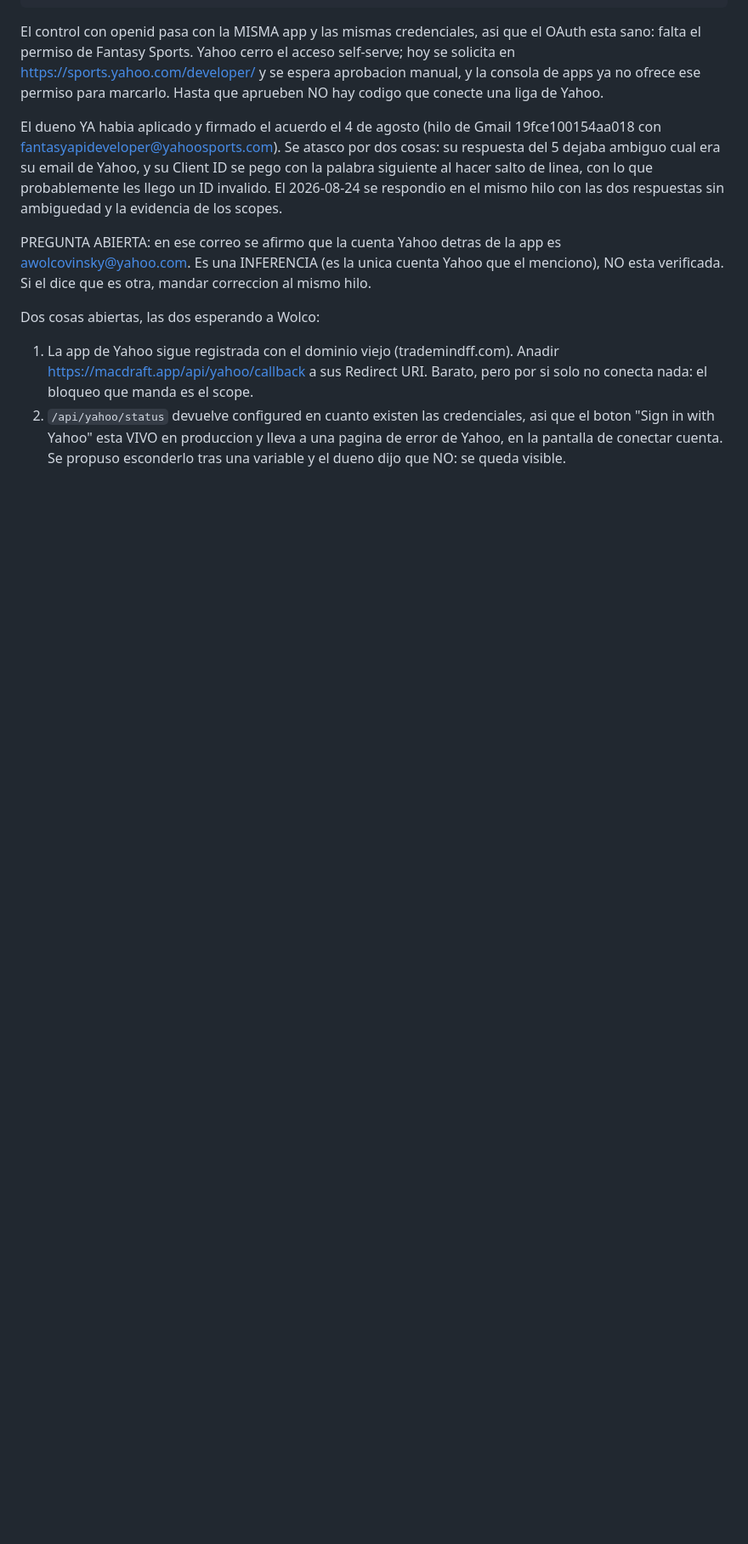
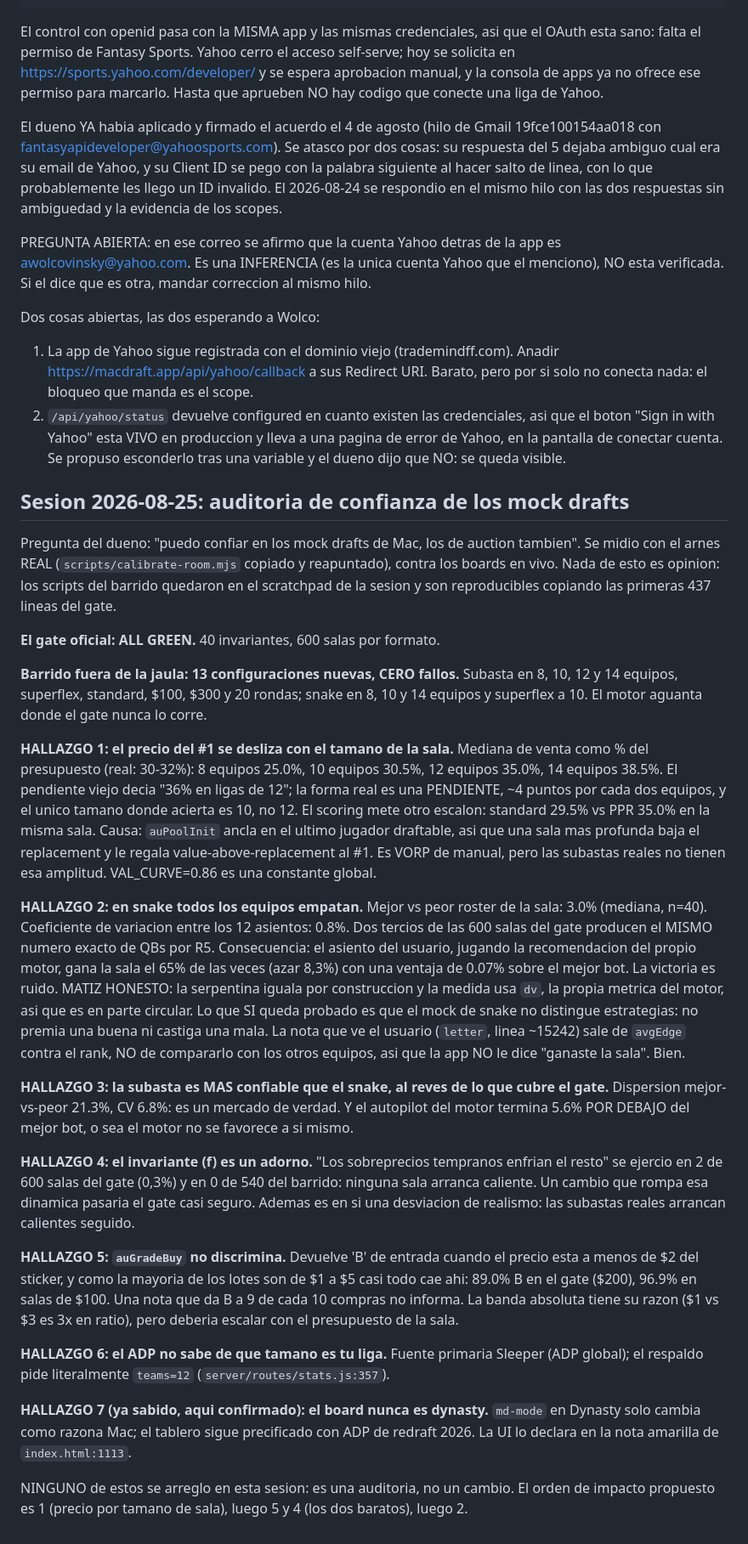
Before and after one commit to alanwolco-cell/Trademind-App, a Markdown page: CLAUDE.md, the part around one of its changes. Shown at 85% size. Rendered like a GitHub page; blank space fills up the shorter version.

Commit message:
Respaldo automático 2026-08-25 15:36
Co-Authored-By: claude-flow <ruv@ruv.net>

```diff
--- a/CLAUDE.md
+++ b/CLAUDE.md
@@ -180,3 +182,61 @@ Dos cosas abiertas, las dos esperando a Wolco:
    asi que el boton "Sign in with Yahoo" esta VIVO en produccion y lleva a una
    pagina de error de Yahoo, en la pantalla de conectar cuenta. Se propuso
    esconderlo tras una variable y el dueno dijo que NO: se queda visible.
+
+## Sesion 2026-08-25: auditoria de confianza de los mock drafts
+
+Pregunta del dueno: "puedo confiar en los mock drafts de Mac, los de auction tambien".
+Se midio con el arnes REAL (`scripts/calibrate-room.mjs` copiado y reapuntado), contra
+los boards en vivo. Nada de esto es opinion: los scripts del barrido quedaron en el
+scratchpad de la sesion y son reproducibles copiando las primeras 437 lineas del gate.
+
+**El gate oficial: ALL GREEN.** 40 invariantes, 600 salas por formato.
+
+**Barrido fuera de la jaula: 13 configuraciones nuevas, CERO fallos.** Subasta en 8, 10,
+12 y 14 equipos, superflex, standard, $100, $300 y 20 rondas; snake en 8, 10 y 14
+equipos y superflex a 10. El motor aguanta donde el gate nunca lo corre.
+
+**HALLAZGO 1: el precio del #1 se desliza con el tamano de la sala.** Mediana de venta
+como % del presupuesto (real: 30-32%): 8 equipos 25.0%, 10 equipos 30.5%, 12 equipos
+35.0%, 14 equipos 38.5%. El pendiente viejo decia "36% en ligas de 12"; la forma real es
+una PENDIENTE, ~4 puntos por cada dos equipos, y el unico tamano donde acierta es 10, no
+12. El scoring mete otro escalon: standard 29.5% vs PPR 35.0% en la misma sala.
+Causa: `auPoolInit` ancla en el ultimo jugador draftable, asi que una sala mas profunda
+baja el replacement y le regala value-above-replacement al #1. Es VORP de manual, pero
+las subastas reales no tienen esa amplitud. VAL_CURVE=0.86 es una constante global.
+
+**HALLAZGO 2: en snake todos los equipos empatan.** Mejor vs peor roster de la sala: 3.0%
+(mediana, n=40). Coeficiente de variacion entre los 12 asientos: 0.8%. Dos tercios de las
+600 salas del gate producen el MISMO numero exacto de QBs por R5. Consecuencia: el asiento
+del usuario, jugando la recomendacion del propio motor, gana la sala el 65% de las veces
+(azar 8,3%) con una ventaja de 0.07% sobre el mejor bot. La victoria es ruido.
+MATIZ HONESTO: la serpentina iguala por construccion y la medida usa `dv`, la propia
+metrica del motor, asi que es en parte circular. Lo que SI queda probado es que el mock de
+snake no distingue estrategias: no premia una buena ni castiga una mala.
+La nota que ve el usuario (`letter`, linea ~15242) sale de `avgEdge` contra el rank, NO de
+compararlo con los otros equipos, asi que la app NO le dice "ganaste la sala". Bien.
+
+**HALLAZGO 3: la subasta es MAS confiable que el snake, al reves de lo que cubre el gate.**
+Dispersion mejor-vs-peor 21.3%, CV 6.8%: es un mercado de verdad. Y el autopilot del motor
+termina 5.6% POR DEBAJO del mejor bot, o sea el motor no se favorece a si mismo.
+
+**HALLAZGO 4: el invariante (f) es un adorno.** "Los sobreprecios tempranos enfrian el
+resto" se ejercio en 2 de 600 salas del gate (0,3%) y en 0 de 540 del barrido: ninguna sala
+arranca caliente. Un cambio que rompa esa dinamica pasaria el gate casi seguro. Ademas es
+en si una desviacion de realismo: las subastas reales arrancan calientes seguido.
+
+**HALLAZGO 5: `auGradeBuy` no discrimina.** Devuelve 'B' de entrada cuando el precio esta a
+menos de $2 del sticker, y como la mayoria de los lotes son de $1 a $5 casi todo cae ahi:
+89.0% B en el gate ($200), 96.9% en salas de $100. Una nota que da B a 9 de cada 10 compras
+no informa. La banda absoluta tiene su razon ($1 vs $3 es 3x en ratio), pero deberia
+escalar con el presupuesto de la sala.
+
+**HALLAZGO 6: el ADP no sabe de que tamano es tu liga.** Fuente primaria Sleeper (ADP
+global); el respaldo pide literalmente `teams=12` (`server/routes/stats.js:357`).
+
+**HALLAZGO 7 (ya sabido, aqui confirmado): el board nunca es dynasty.** `md-mode` en Dynasty
+solo cambia como razona Mac; el tablero sigue precificado con ADP de redraft 2026. La UI lo
+declara en la nota amarilla de `index.html:1113`.
+
+NINGUNO de estos se arreglo en esta sesion: es una auditoria, no un cambio. El orden de
+impacto propuesto es 1 (precio por tamano de sala), luego 5 y 4 (los dos baratos), luego 2.
```
Also changed, not shown: other parts of CLAUDE.md (+6 -4 lines).
